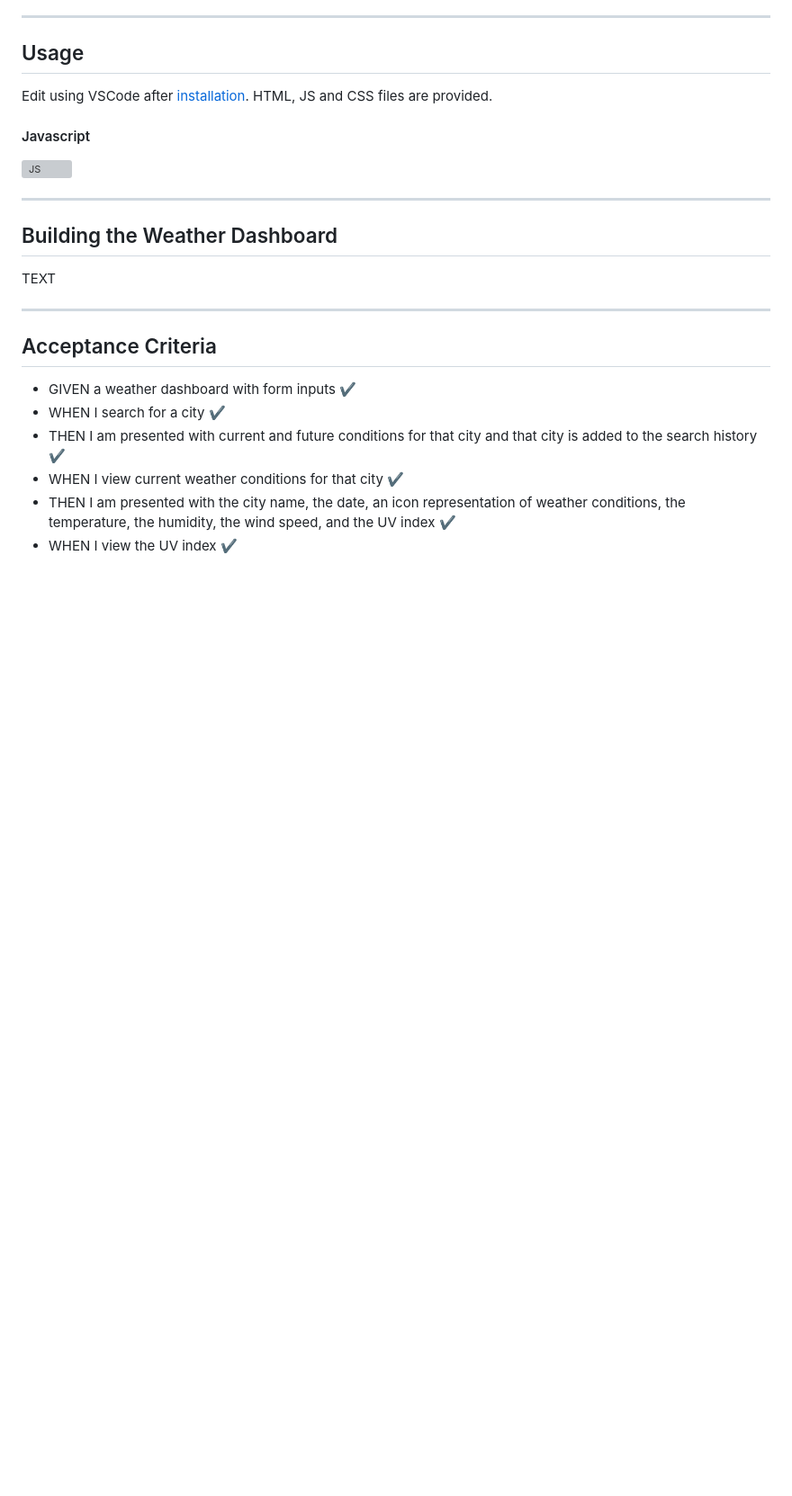
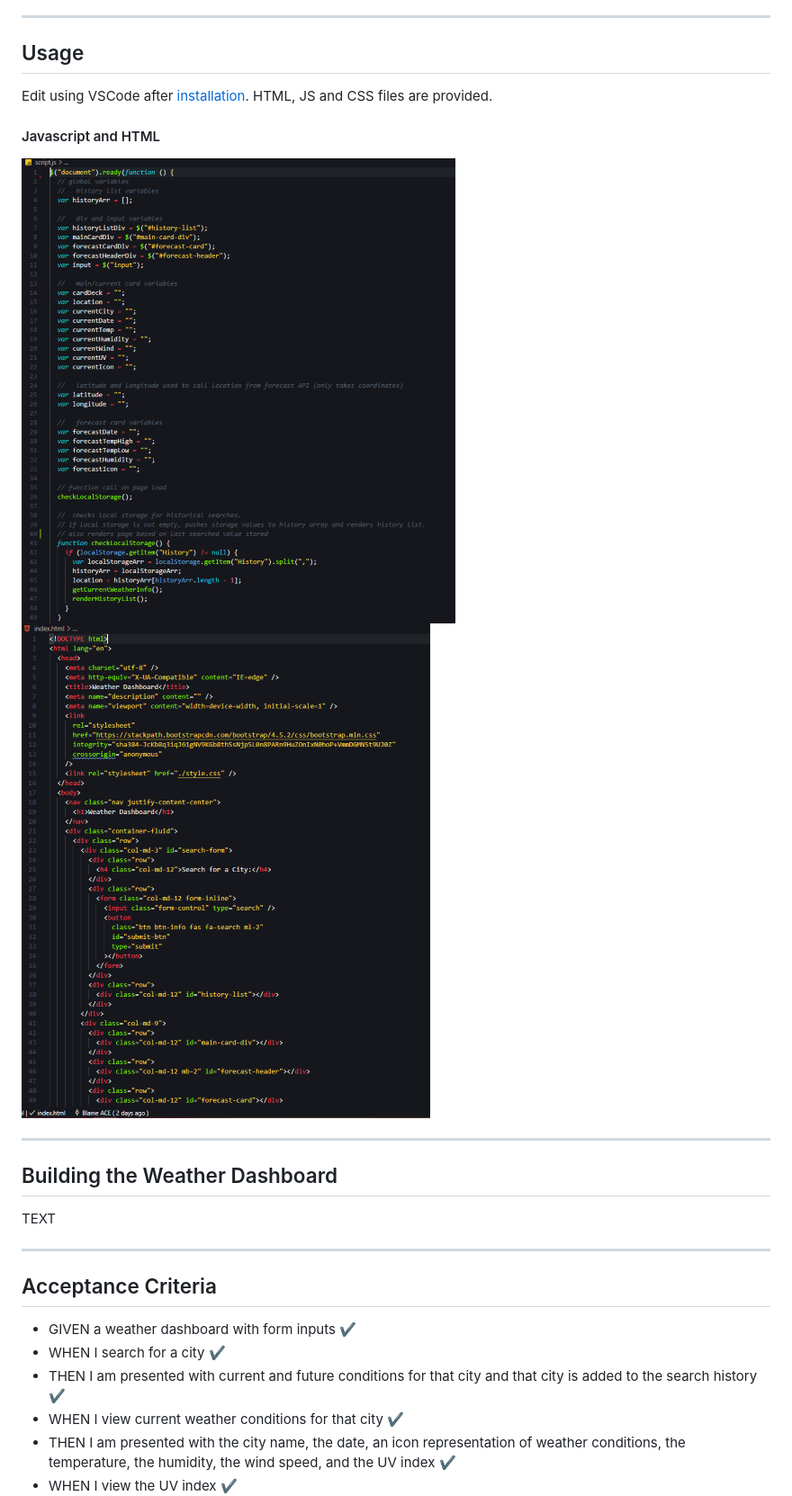
Before and after one commit to aimeecesler/weather-dashboard, a Markdown page: README.md, the part around the change printed below. Shown: that part at 90% size. Drawn GitHub-style; pictures changed too: html.PNG (added), javascript.PNG (added); blank space fills up the shorter version; grey boxes are pictures that could not be loaded.

Commit message:
added images to readme and removed psuedocode from JS file

```diff
--- a/README.md
+++ b/README.md
@@ -28,9 +28,10 @@ The purpose of this repository is to create a weather dashboard where someone ca
 ## Usage
 Edit using VSCode after [installation](#installation). HTML, JS and CSS files are provided.
 
-#### Javascript
+#### Javascript and HTML
 
-![JS]()
+![JS](javascript.PNG)
+![HTML](html.PNG)
 
 -----
 
```
Also changed, not shown: other parts of README.md (+1 -1 lines), weather.PNG (added), 1 other file.
